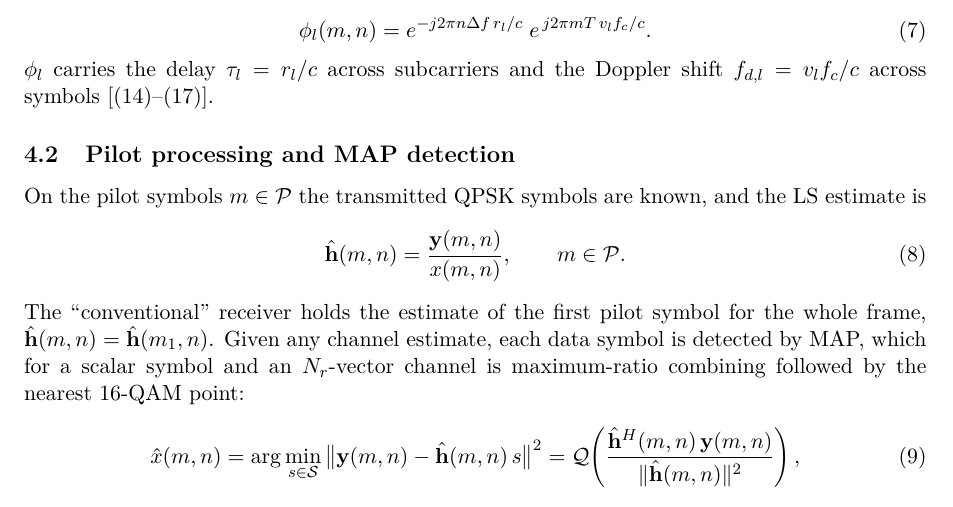
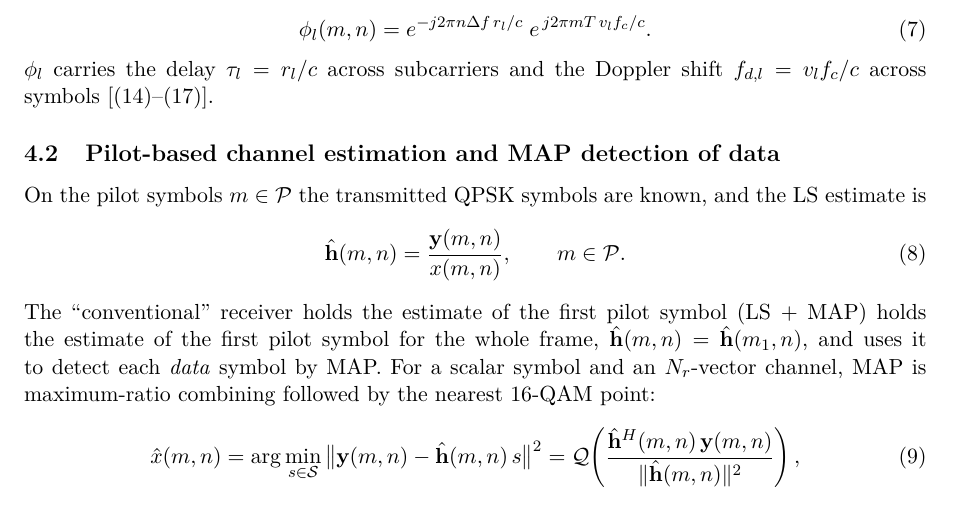
Before and after one commit to Kushal2oo4/isac-net, a LaTeX paper (report/latex/main_equations.tex): part of page 4 of 14, cut so that both start at the same text. Compiled offline with pdfLaTeX.

Commit message:
Report: clarify pilot LS vs data MAP subsection
Co-Authored-By: Claude Opus 5.5 <noreply@anthropic.com>
Claude-Session: https://claude.ai/code/session_019VtRNwYi2osjZVMD8yrTEG

```diff
--- a/report/latex/main_equations.tex
+++ b/report/latex/main_equations.tex
@@ -156,13 +156,13 @@ Because the same symbol is sent from every transmit antenna, only the sum of eac
 \end{equation}
 $\phi_l$ carries the delay $\tau_l=r_l/c$ across subcarriers and the Doppler shift $f_{d,l}=v_lf_c/c$ across symbols [(14)--(17)].
 
-\subsection{Pilot processing and MAP detection}
+\subsection{Pilot-based channel estimation and MAP detection of data}
 On the pilot symbols $m\in\mathcal{P}$ the transmitted QPSK symbols are known, and the LS estimate is
 \begin{equation}
   \hat{\mathbf{h}}(m,n)=\frac{\mathbf{y}(m,n)}{x(m,n)},\qquad m\in\mathcal{P}.
 \label{eq:ls}
 \end{equation}
-The ``conventional'' receiver holds the estimate of the first pilot symbol for the whole frame, $\hat{\mathbf{h}}(m,n)=\hat{\mathbf{h}}(m_1,n)$. Given any channel estimate, each data symbol is detected by MAP, which for a scalar symbol and an $N_r$-vector channel is maximum-ratio combining followed by the nearest 16-QAM point:
+The ``conventional'' receiver holds the estimate of the first pilot symbol (LS + MAP) holds the estimate of the first pilot symbol for the whole frame, $\hat{\mathbf{h}}(m,n)=\hat{\mathbf{h}}(m_1,n)$, and uses it to detect each \emph{data} symbol by MAP. For a scalar symbol and an $N_r$-vector channel, MAP is maximum-ratio combining followed by the nearest 16-QAM point:
 \begin{equation}
   \hat{x}(m,n)=\arg\min_{s\in\mathcal{S}}\big\|\mathbf{y}(m,n)-\hat{\mathbf{h}}(m,n)\,s\big\|^2
   =\mathcal{Q}\!\left(\frac{\hat{\mathbf{h}}^H(m,n)\,\mathbf{y}(m,n)}{\|\hat{\mathbf{h}}(m,n)\|^2}\right),
```
